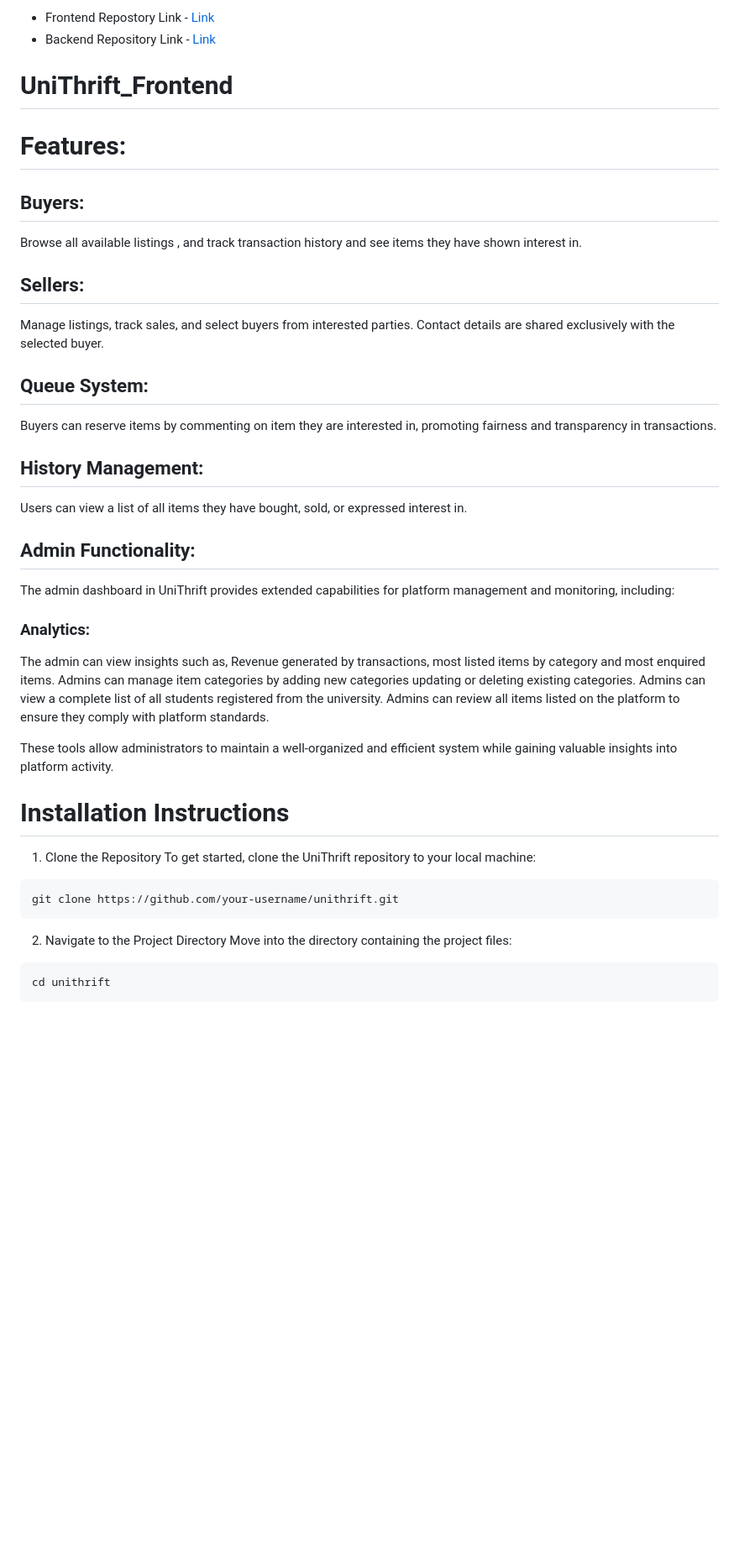
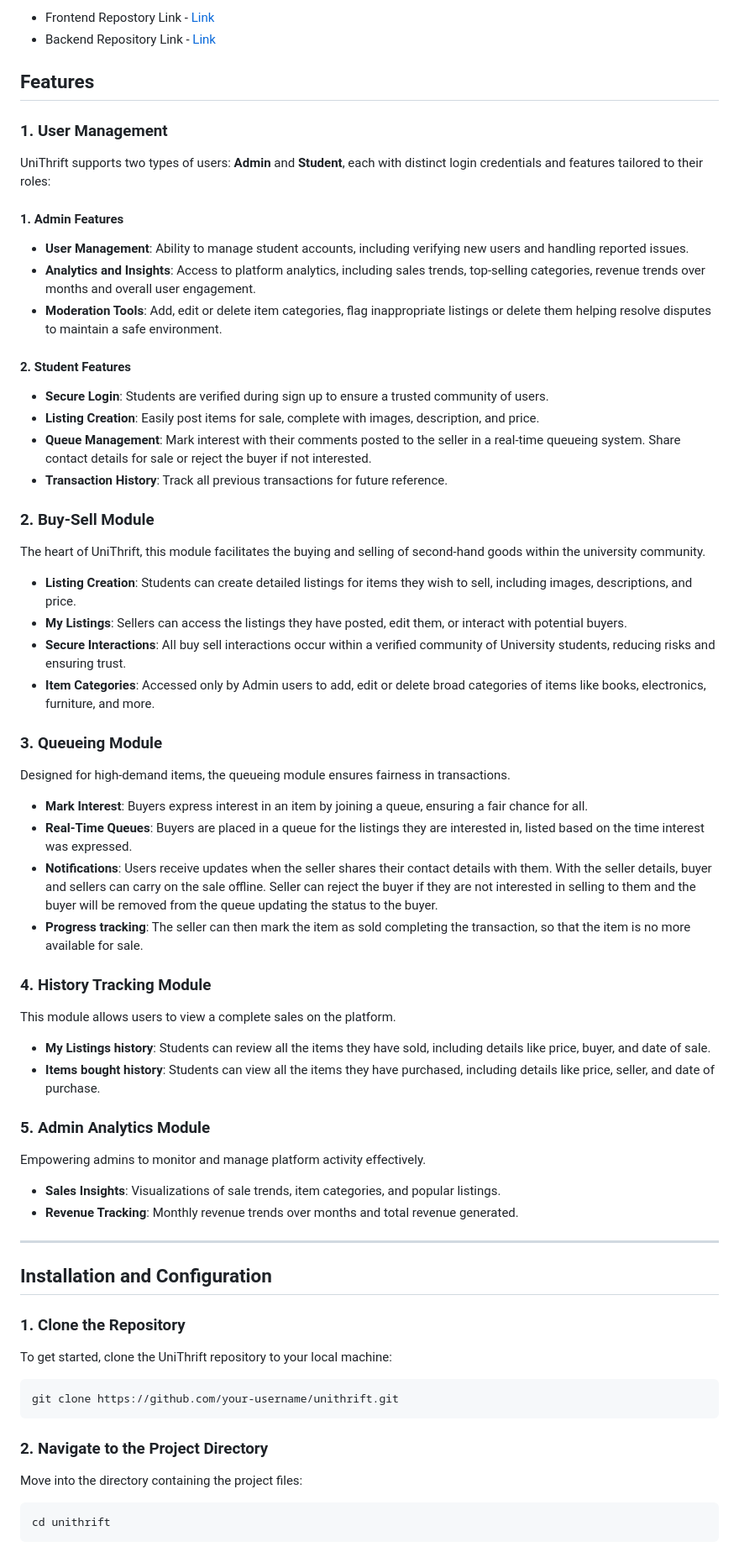
Before and after one commit to rohit204k/UniThrift_Frontend, a Markdown page: README.md, the part around one of its changes. Shown at 84% size. GitHub-like rendering; blank space fills up the shorter version.

Commit message:
docs: Updated README.md file

````diff
--- a/README.md
+++ b/README.md
@@ -7,34 +7,56 @@ By focusing on a **secure**, **user-friendly**, and **sustainable** shopping exp
 * Frontend Repostory Link - [Link](https://github.com/rohit204k/UniThrift_Frontend)
 * Backend Repository Link - [Link](https://github.com/rohit204k/UniThrift_Backend)
 
-# UniThrift_Frontend
+## Features
+### 1. User Management
 
-# Features:
-## Buyers:
-Browse all available listings , and track transaction history and see items they have shown interest in.
-## Sellers:
-Manage listings, track sales, and select buyers from interested parties. Contact details are shared exclusively with the selected buyer.
-## Queue System:
-Buyers can reserve items by commenting on item they are interested in, promoting fairness and transparency in transactions.
-## History Management:
-Users can view a list of all items they have bought, sold, or expressed interest in.
-## Admin Functionality:
-The admin dashboard in UniThrift provides extended capabilities for platform management and monitoring, including:
+UniThrift supports two types of users: **Admin** and **Student**, each with distinct login credentials and features tailored to their roles:
 
-### Analytics:
-The admin can view insights such as, Revenue generated by transactions, most listed items by category and most enquired items.
-Admins can manage item categories by adding new categories updating or deleting existing categories.
-Admins can view a complete list of all students registered from the university.
-Admins can review all items listed on the platform to ensure they comply with platform standards.
+#### 1. **Admin Features**
+- **User Management**: Ability to manage student accounts, including verifying new users and handling reported issues.
+- **Analytics and Insights**: Access to platform analytics, including sales trends, top-selling categories, revenue trends over months and overall user engagement.
+- **Moderation Tools**: Add, edit or delete item categories, flag inappropriate listings or delete them helping resolve disputes to maintain a safe environment.
 
-These tools allow administrators to maintain a well-organized and efficient system while gaining valuable insights into platform activity.
-# Installation Instructions
-1. Clone the Repository
+#### 2. **Student Features**
+- **Secure Login**: Students are verified during sign up to ensure a trusted community of users.
+- **Listing Creation**: Easily post items for sale, complete with images, description, and price.
+- **Queue Management**: Mark interest with their comments posted to the seller in a real-time queueing system. Share contact details for sale or reject the buyer if not interested.
+- **Transaction History**: Track all previous transactions for future reference.
+
+### 2. **Buy-Sell Module**
+The heart of UniThrift, this module facilitates the buying and selling of second-hand goods within the university community.
+- **Listing Creation**: Students can create detailed listings for items they wish to sell, including images, descriptions, and price.
+- **My Listings**: Sellers can access the listings they have posted, edit them, or interact with potential buyers.
+- **Secure Interactions**: All buy sell interactions occur within a verified community of University students, reducing risks and ensuring trust.
+- **Item Categories**: Accessed only by Admin users to add, edit or delete broad categories of items like books, electronics, furniture, and more.
+
+### 3. **Queueing Module**
+Designed for high-demand items, the queueing module ensures fairness in transactions.
+- **Mark Interest**: Buyers express interest in an item by joining a queue, ensuring a fair chance for all.
+- **Real-Time Queues**: Buyers are placed in a queue for the listings they are interested in, listed based on the time interest was expressed.
+- **Notifications**: Users receive updates when the seller shares their contact details with them. With the seller details, buyer and sellers can carry on the sale offline. Seller can reject the buyer if they are not interested in selling to them and the buyer will be removed from the queue updating the status to the buyer.
+- **Progress tracking**: The seller can then mark the item as sold completing the transaction, so that the item is no more available for sale.
+
+### 4. **History Tracking Module**
+This module allows users to view a complete sales on the platform.
+- **My Listings history**: Students can review all the items they have sold, including details like price, buyer, and date of sale.
+- **Items bought history**: Students can view all the items they have purchased, including details like price, seller, and date of purchase.
+
+### 5. **Admin Analytics Module**
+Empowering admins to monitor and manage platform activity effectively.
+- **Sales Insights**: Visualizations of sale trends, item categories, and popular listings.
+- **Revenue Tracking**: Monthly revenue trends over months and total revenue generated.
+
+---
+
+## Installation and Configuration
+
+### 1. Clone the Repository
 To get started, clone the UniThrift repository to your local machine:
 ```bash
 git clone https://github.com/your-username/unithrift.git
 ```
-2. Navigate to the Project Directory
+### 2. Navigate to the Project Directory
 Move into the directory containing the project files:
 
 ```bash
````
Also changed, not shown: other parts of README.md (+11 -11 lines).
